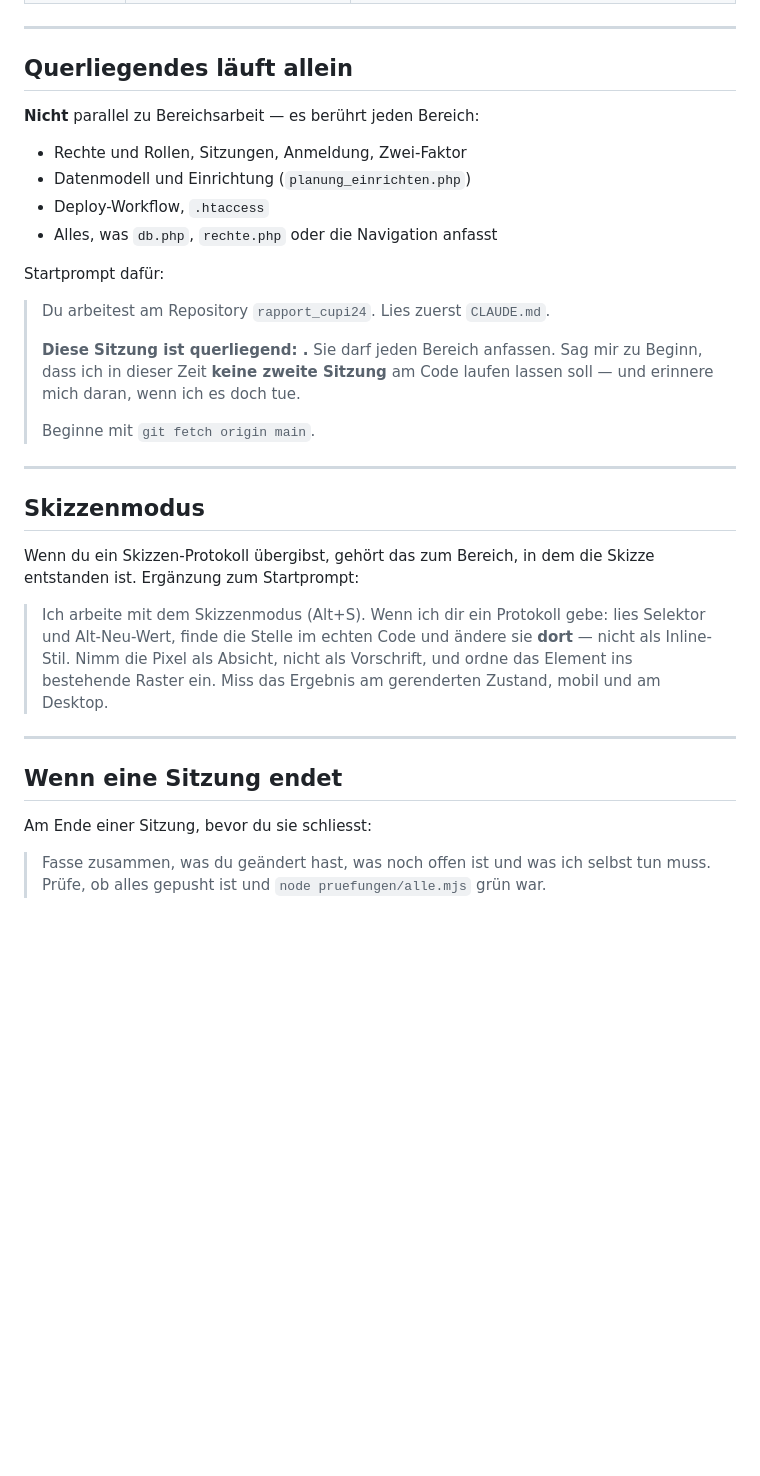
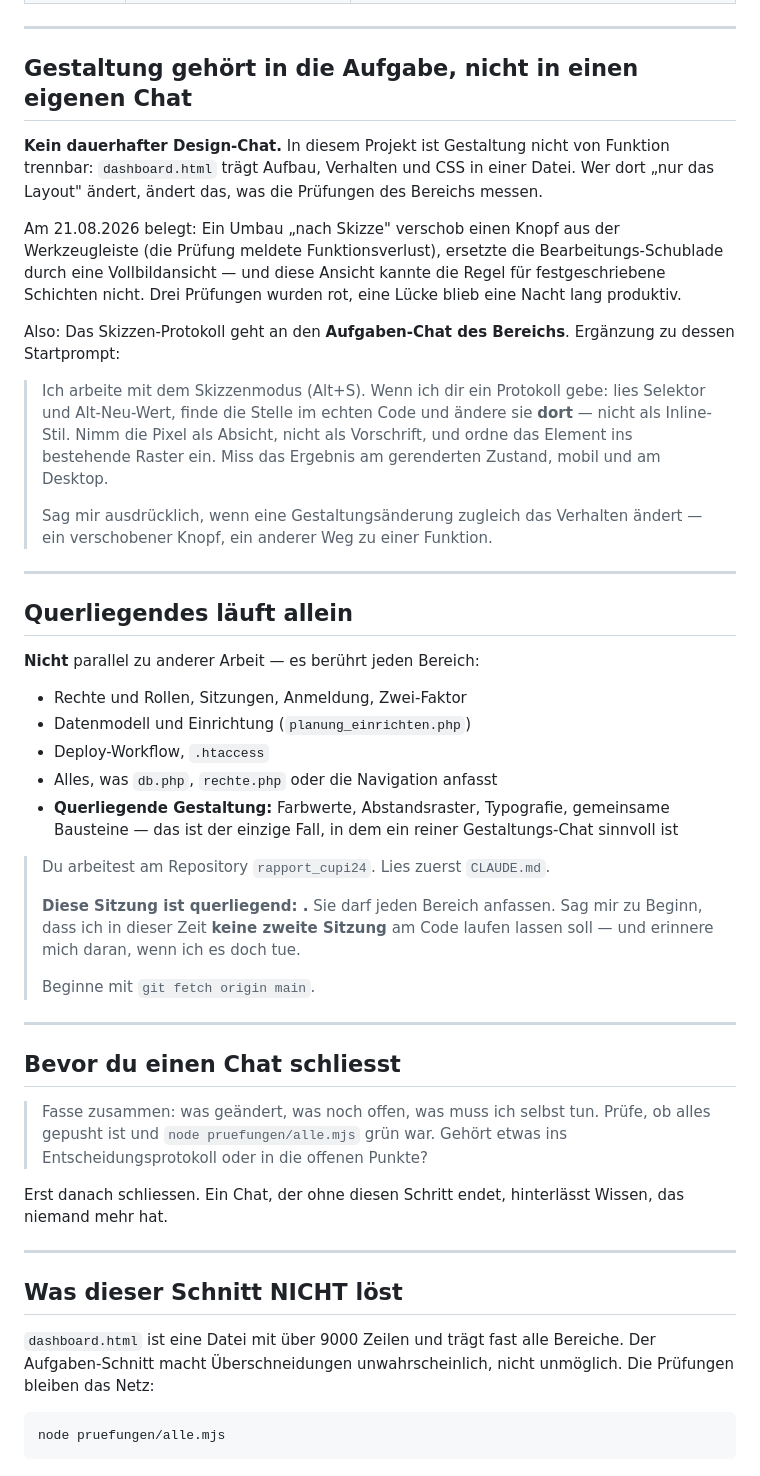
Before and after one commit to f5yct67kcv-source/Rapport_Cupi24, a Markdown page: STARTPROMPT.md, the part around one of its changes. GitHub-like rendering; blank space fills up the shorter version.

Commit message:
Startprompts auf "ein Chat, eine Aufgabe" umgestellt
Vorschlag des Projektinhabers, und er ist besser als der Schnitt nach
Bereichen: Ein Chat mit klarem Ende erzwingt eine saubere Uebergabe --
gepusht, Pruefungen gruen, dokumentiert. Ein dauerhaft offener
Bereichs-Chat hat diesen Moment nie.

Gegen einen dauerhaften Design-Chat spricht die Erfahrung vom 21.08.2026:
Gestaltung ist hier nicht von Funktion trennbar, weil dashboard.html
Aufbau, Verhalten und CSS in einer Datei traegt. Der Umbau "nach Skizze"
verschob einen Knopf aus der Werkzeugleiste, ersetzte die Schublade durch
eine Vollbildansicht -- und diese kannte die Regel fuer festgeschriebene
Schichten nicht. Skizzen-Protokolle gehen darum an den Aufgaben-Chat des
Bereichs; ein reiner Gestaltungs-Chat nur fuer Querliegendes (Farbwerte,
Abstandsraster, Typografie), und der laeuft allein.

Neu ausserdem ein Abschluss-Prompt: Ein Chat, der ohne Zusammenfassung
endet, hinterlaesst Wissen, das niemand mehr hat.

Co-Authored-By: Claude Opus 5 <noreply@anthropic.com>
Claude-Session: https://claude.ai/code/session_0194zq4tqXE76hhsfnwQwWCb

````diff
--- a/STARTPROMPT.md
+++ b/STARTPROMPT.md
@@ -38,45 +44,73 @@ und wird nicht gepflegt. Die Datei wird gepflegt.
 
 ---
 
-## Querliegendes läuft allein
+## Gestaltung gehört in die Aufgabe, nicht in einen eigenen Chat
 
-**Nicht** parallel zu Bereichsarbeit — es berührt jeden Bereich:
+**Kein dauerhafter Design-Chat.** In diesem Projekt ist Gestaltung nicht von
+Funktion trennbar: `dashboard.html` trägt Aufbau, Verhalten und CSS in einer
+Datei. Wer dort „nur das Layout" ändert, ändert das, was die Prüfungen des
+Bereichs messen.
 
-- Rechte und Rollen, Sitzungen, Anmeldung, Zwei-Faktor
-- Datenmodell und Einrichtung (`planung_einrichten.php`)
-- Deploy-Workflow, `.htaccess`
-- Alles, was `db.php`, `rechte.php` oder die Navigation anfasst
+Am 21.08.2026 belegt: Ein Umbau „nach Skizze" verschob einen Knopf aus der
+Werkzeugleiste (die Prüfung meldete Funktionsverlust), ersetzte die
+Bearbeitungs-Schublade durch eine Vollbildansicht — und diese Ansicht kannte
+die Regel für festgeschriebene Schichten nicht. Drei Prüfungen wurden rot,
+eine Lücke blieb eine Nacht lang produktiv.
 
-Startprompt dafür:
-
-> Du arbeitest am Repository `rapport_cupi24`. Lies zuerst `CLAUDE.md`.
->
-> **Diese Sitzung ist querliegend: _<THEMA>_.** Sie darf jeden Bereich
-> anfassen. Sag mir zu Beginn, dass ich in dieser Zeit **keine zweite
-> Sitzung** am Code laufen lassen soll — und erinnere mich daran, wenn ich
-> es doch tue.
->
-> Beginne mit `git fetch origin main`.
-
----
-
-## Skizzenmodus
-
-Wenn du ein Skizzen-Protokoll übergibst, gehört das zum Bereich, in dem die
-Skizze entstanden ist. Ergänzung zum Startprompt:
+Also: Das Skizzen-Protokoll geht an den **Aufgaben-Chat des Bereichs**.
+Ergänzung zu dessen Startprompt:
 
 > Ich arbeite mit dem Skizzenmodus (Alt+S). Wenn ich dir ein Protokoll gebe:
 > lies Selektor und Alt-Neu-Wert, finde die Stelle im echten Code und ändere
 > sie **dort** — nicht als Inline-Stil. Nimm die Pixel als Absicht, nicht als
 > Vorschrift, und ordne das Element ins bestehende Raster ein. Miss das
 > Ergebnis am gerenderten Zustand, mobil und am Desktop.
+>
+> Sag mir ausdrücklich, wenn eine Gestaltungsänderung zugleich das Verhalten
+> ändert — ein verschobener Knopf, ein anderer Weg zu einer Funktion.
 
 ---
 
-## Wenn eine Sitzung endet
+## Querliegendes läuft allein
 
-Am Ende einer Sitzung, bevor du sie schliesst:
+**Nicht** parallel zu anderer Arbeit — es berührt jeden Bereich:
 
-> Fasse zusammen, was du geändert hast, was noch offen ist und was ich
-> selbst tun muss. Prüfe, ob alles gepusht ist und `node pruefungen/alle.mjs`
-> grün war.
+- Rechte und Rollen, Sitzungen, Anmeldung, Zwei-Faktor
+- Datenmodell und Einrichtung (`planung_einrichten.php`)
+- Deploy-Workflow, `.htaccess`
+- Alles, was `db.php`, `rechte.php` oder die Navigation anfasst
+- **Querliegende Gestaltung:** Farbwerte, Abstandsraster, Typografie,
+  gemeinsame Bausteine — das ist der einzige Fall, in dem ein reiner
+  Gestaltungs-Chat sinnvoll ist
+
+> Du arbeitest am Repository `rapport_cupi24`. Lies zuerst `CLAUDE.md`.
+>
+> **Diese Sitzung ist querliegend: _<THEMA>_.** Sie darf jeden Bereich
+> anfassen. Sag mir zu Beginn, dass ich in dieser Zeit **keine zweite
+> Sitzung** am Code laufen lassen soll — und erinnere mich daran, wenn ich es
+> doch tue.
+>
+> Beginne mit `git fetch origin main`.
+
+---
+
+## Bevor du einen Chat schliesst
+
+> Fasse zusammen: was geändert, was noch offen, was muss ich selbst tun.
+> Prüfe, ob alles gepusht ist und `node pruefungen/alle.mjs` grün war.
+> Gehört etwas ins Entscheidungsprotokoll oder in die offenen Punkte?
+
+Erst danach schliessen. Ein Chat, der ohne diesen Schritt endet, hinterlässt
+Wissen, das niemand mehr hat.
+
+---
+
+## Was dieser Schnitt NICHT löst
+
+`dashboard.html` ist eine Datei mit über 9000 Zeilen und trägt fast alle
+Bereiche. Der Aufgaben-Schnitt macht Überschneidungen unwahrscheinlich, nicht
+unmöglich. Die Prüfungen bleiben das Netz:
+
+```
+node pruefungen/alle.mjs
+```
````
Also changed, not shown: other parts of STARTPROMPT.md (+15 -9 lines).
